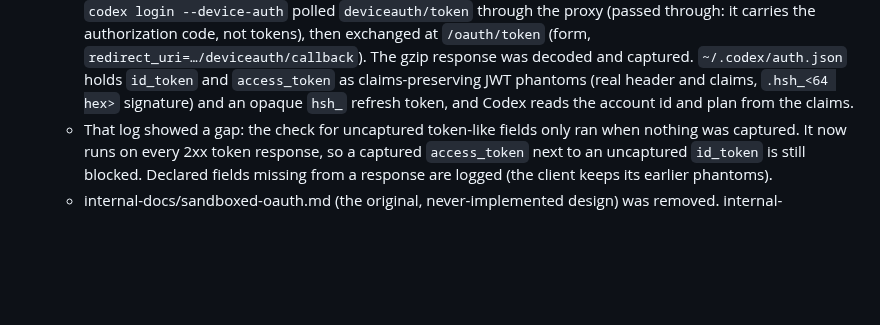
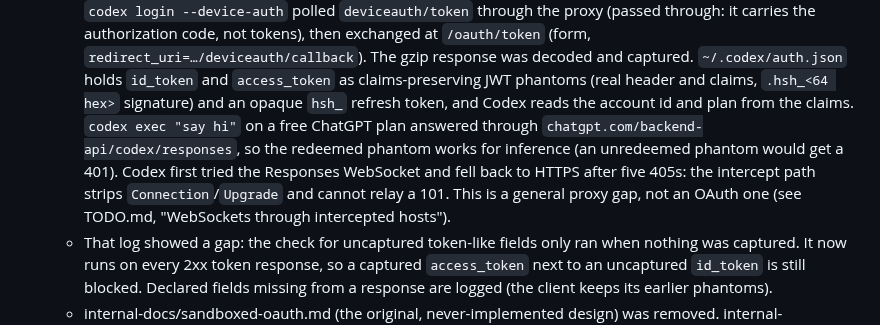
Before and after one commit to philips/hsh, a Markdown page: plans/0042-remote-oauth-logins.md, the part around the change. Rendered like a GitHub page; blank space fills up the shorter version.

```diff
--- a/plans/0042-remote-oauth-logins.md
+++ b/plans/0042-remote-oauth-logins.md
@@ -480,7 +480,13 @@ These stay useful for harnesses without a headless mode:
      `id_token` and `access_token` as claims-preserving JWT phantoms
      (real header and claims, `.hsh_<64 hex>` signature) and an opaque
      `hsh_` refresh token, and Codex reads the account id and plan from
-     the claims.
+     the claims. `codex exec "say hi"` on a free ChatGPT plan answered
+     through `chatgpt.com/backend-api/codex/responses`, so the redeemed
+     phantom works for inference (an unredeemed phantom would get a 401).
+     Codex first tried the Responses WebSocket and fell back to HTTPS
+     after five 405s: the intercept path strips `Connection`/`Upgrade` and
+     cannot relay a 101. This is a general proxy gap, not an OAuth one
+     (see TODO.md, "WebSockets through intercepted hosts").
    - That log showed a gap: the check for uncaptured token-like fields
      only ran when nothing was captured. It now runs on every 2xx token
      response, so a captured `access_token` next to an uncaptured
```
Also changed, not shown: TODO.md (+4 -0 lines).
